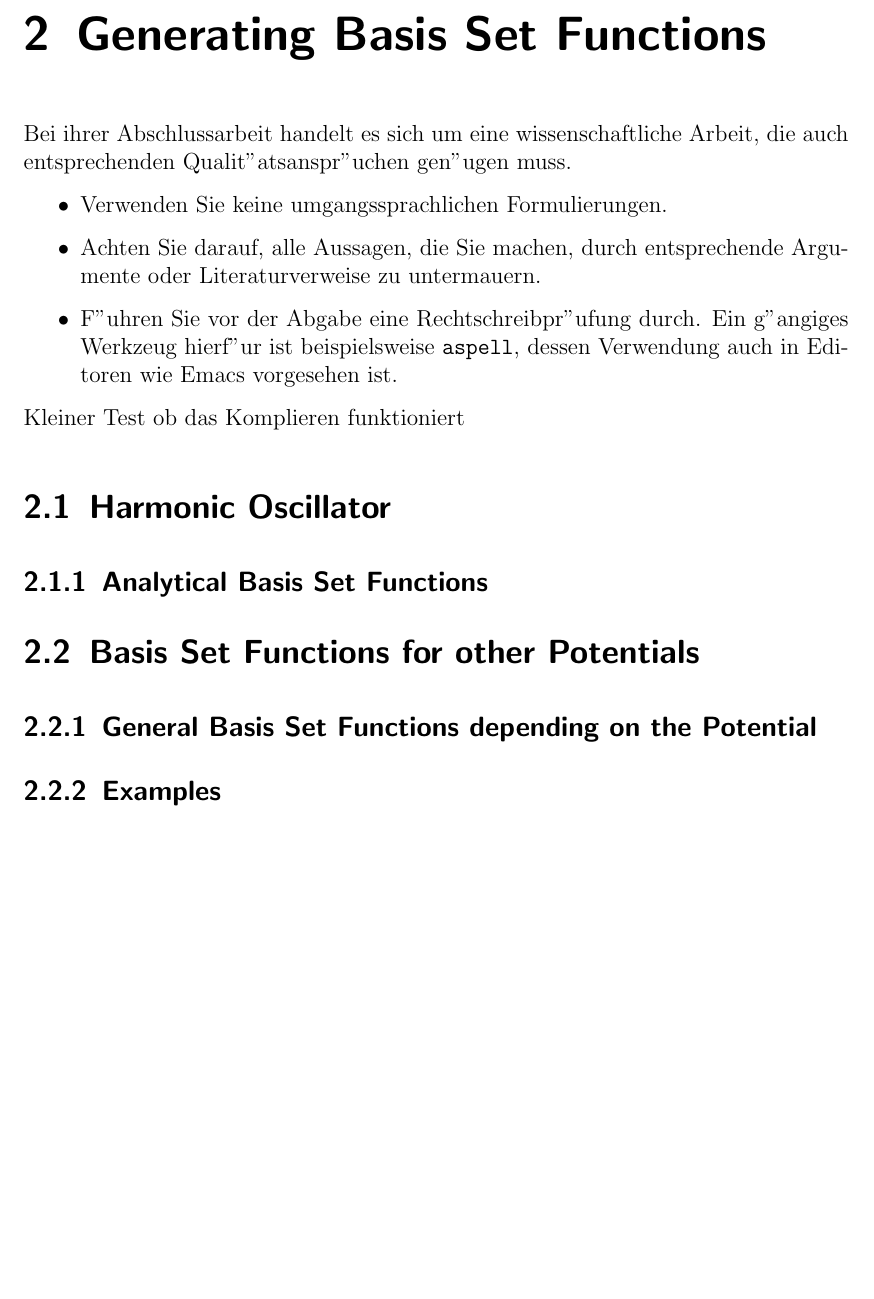
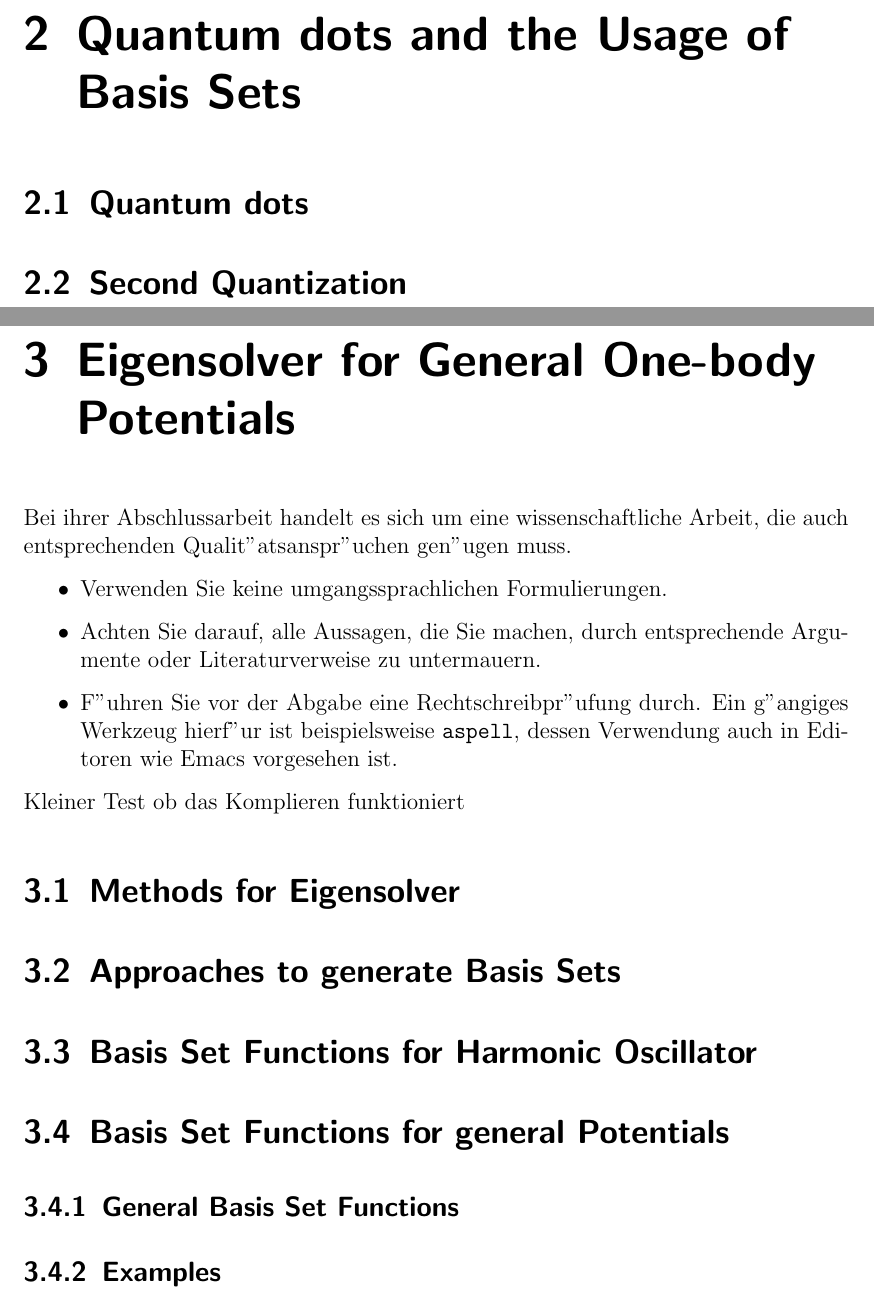
Before and after one commit to thuytr18/Bachelorthesis, a LaTeX thesis (thesis.tex, which reads background.tex, main.tex): part of page 9 of 16 before the commit and two parts of pages 9 and 11 of 20 after it, the two joined at a grey line, cut at the place of the change, the shorter picture padded with empty space. Compiled offline with pdfLaTeX.

Commit message:
updated Contents

```diff
--- /dev/null
+++ b/background.tex
@@ -0,0 +1,5 @@
+\chapter{Quantum dots and the Usage of Basis Sets}
+\label{c:background}
+
+\section{Quantum dots}
+\section{Second Quantization}
--- a/main.tex
+++ b/main.tex
@@ -1,4 +1,4 @@
-\chapter{Generating Basis Set Functions}
+\chapter{Eigensolver for General One-body Potentials}
 \label{c:inhalt}
 
 %%%%%%%%%%%%%%%%%%%%%%%%%%%%%%%%%%%%%%%%%%%%%%%%%%%%%%%%%%%%%%%%%%%%%%%%%%%%%%%%
@@ -19,9 +19,10 @@ Bei ihrer Abschlussarbeit handelt es sich um eine
 
 
 Kleiner Test ob das Komplieren funktioniert
+\section{Methods for Eigensolver}
+\section{Approaches to generate Basis Sets}
 
-\section{Harmonic Oscillator}
-\subsection{Analytical Basis Set Functions}
-\section{Basis Set Functions for other Potentials}
-\subsection{General Basis Set Functions depending on the Potential}
+\section{Basis Set Functions for Harmonic Oscillator}
+\section{Basis Set Functions for general Potentials}
+\subsection{General Basis Set Functions}
 \subsection{Examples}
```
Also changed, not shown: hartreefock.tex (added, +2 -0 lines), introduction.tex (+0 -4 lines), thesis.tex (+2 -0 lines), thesis.pdf.
